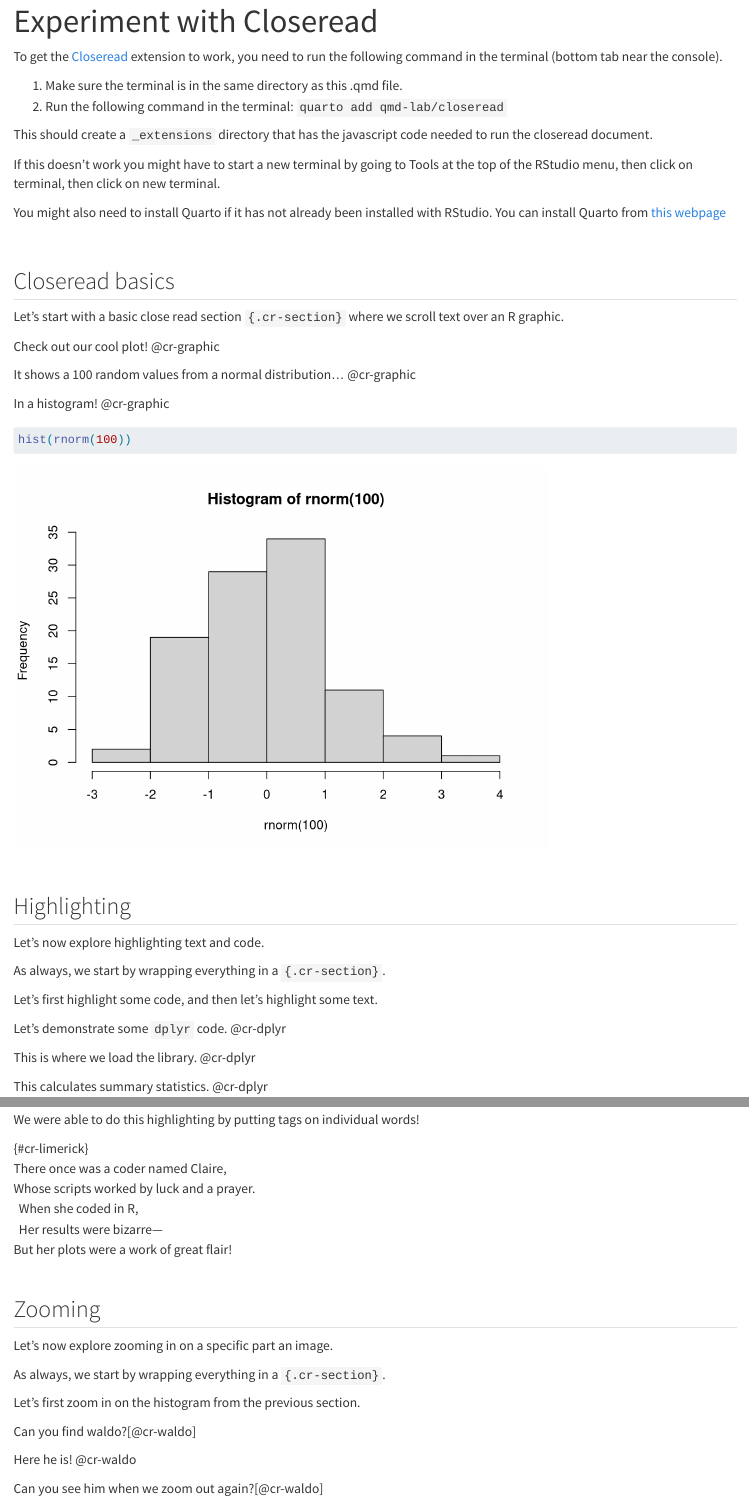
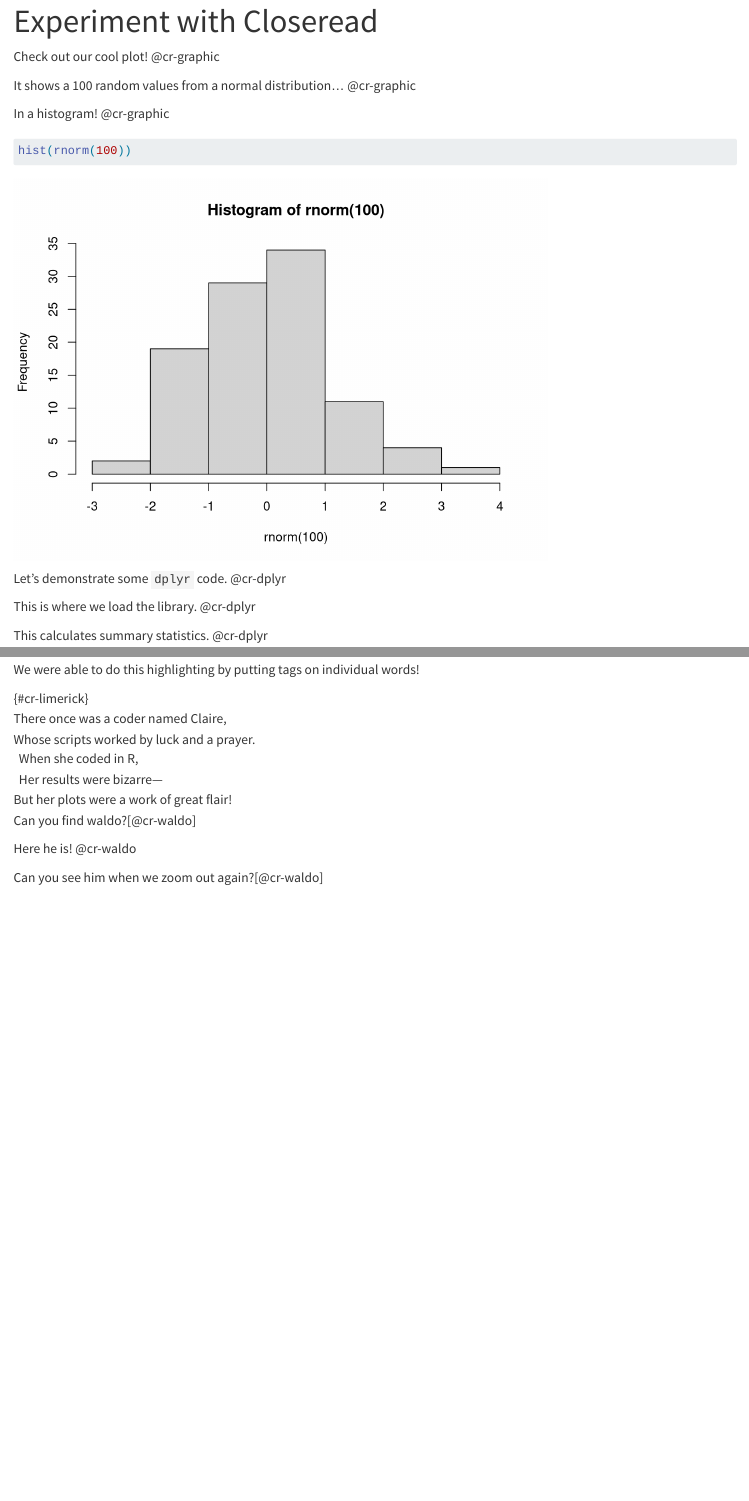
Before and after one commit to emeyers/test_delete, a Quarto document (closeread_answers2.qmd): the page in a window 1100 px wide, from its top, and a second part further down, joined at a grey line. Rendered offline with R 4.5, knitr and Pandoc in place of Quarto, with nearby package versions; drawn as R Markdown's standard HTML page in place of the format the file asks for; code that draws random numbers runs with fixed seeds of ours.

Commit message:
Add files via upload

````diff
--- a/closeread_answers2.qmd
+++ b/closeread_answers2.qmd
@@ -8,46 +8,6 @@ format:
       narrative-background-color-overlay: darkslategrey
       narrative-text-color-overlay: "#e2e2e2"
 ---
-
-
-To get the [Closeread](https://closeread.dev/) extension to work, you need to run the following command in the terminal (bottom tab near the console).
-
-1. Make sure the terminal is in the same directory as this .qmd file.
-2. Run the following command in the terminal: `quarto add qmd-lab/closeread`
-
-This should create a `_extensions` directory that has the javascript code needed to run the closeread document.
-
-
-
-If this doesn't work you might have to start a new terminal by going to Tools at the top of the RStudio menu, then click on terminal, then click on new terminal.
-
-You might also need to install Quarto if it has not already been installed with RStudio. You can install Quarto from [this webpage](https://quarto.org/docs/download/)
-
-
-
-
-<!--  Please run the code in the  R chunk below once. This will download data
-and images needed for these exercises.  -->
-
-```{r message=FALSE, warning = FALSE, echo = FALSE, eval = FALSE}
-
-SDS230::download_image("waldo.jpg")
-
-```
-
-
-
-
-$\\$
-
-
-
-## Closeread basics
-
-
-Let's start with a basic close read section `{.cr-section}` where we scroll text over an R graphic.
-
-
 
 
 ::::{.cr-section}
@@ -75,21 +35,6 @@ hist(rnorm(100))
 
 ::::
 
-
-
-
-$\\$
-
-
-
-## Highlighting
-
-
-Let's now explore highlighting text and code.
-
-As always, we start by wrapping everything in a `{.cr-section}`.
-
-Let's first highlight some code, and then let's highlight some text.
 
 
 
@@ -139,21 +84,6 @@ We were able to do this highlighting by putting tags on individual words!
 
 
 
-$\\$
-
-
-
-## Zooming
-
-
-Let's now explore zooming in on a specific part an image.
-
-
-As always, we start by wrapping everything in a `{.cr-section}`.
-
-Let's first zoom in on the histogram from the previous section.
-
-
 
 
 ::::{.cr-section}
````
Also changed, not shown: closeread_answers2.html.
